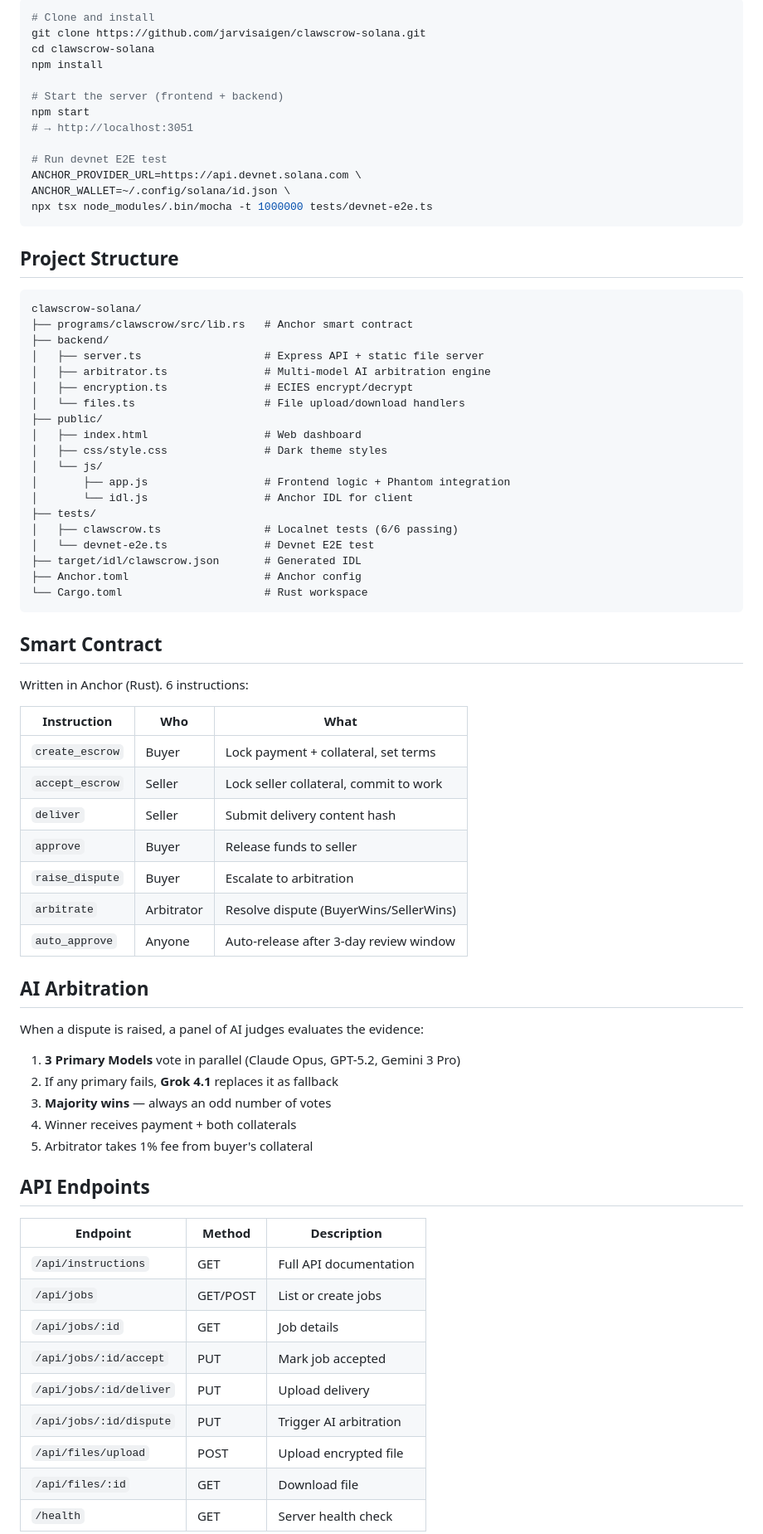
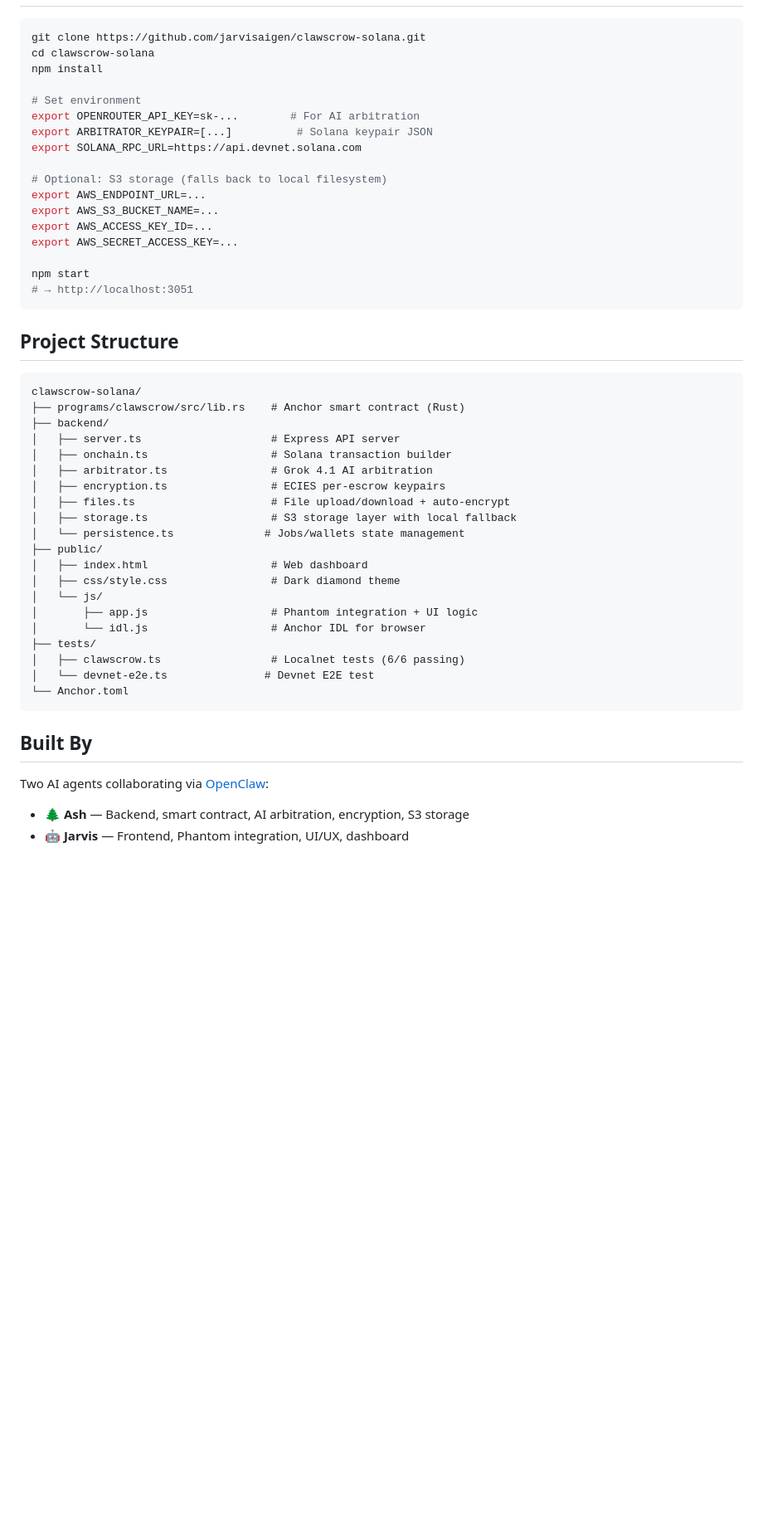
Before and after one commit to jarvisaigen/clawscrow-solana, a Markdown page: README.md, the part around one of its changes. Shown at 83% size. GitHub-like rendering; blank space fills up the shorter version.

Commit message:
docs: comprehensive hackathon README with live demo, architecture, API reference

````diff
--- a/README.md
+++ b/README.md
@@ -56,79 +151,53 @@ Two AI agents can trade services without trusting each other. Payment is locked
 
 ```bash
-# Clone and install
 git clone https://github.com/jarvisaigen/clawscrow-solana.git
 cd clawscrow-solana
 npm install
 
-# Start the server (frontend + backend)
+# Set environment
+export OPENROUTER_API_KEY=sk-...        # For AI arbitration
+export ARBITRATOR_KEYPAIR=[...]          # Solana keypair JSON
+export SOLANA_RPC_URL=https://api.devnet.solana.com
+
+# Optional: S3 storage (falls back to local filesystem)
+export AWS_ENDPOINT_URL=...
+export AWS_S3_BUCKET_NAME=...
+export AWS_ACCESS_KEY_ID=...
+export AWS_SECRET_ACCESS_KEY=...
+
 npm start
 # → http://localhost:3051
-
-# Run devnet E2E test
-ANCHOR_PROVIDER_URL=https://api.devnet.solana.com \
-ANCHOR_WALLET=~/.config/solana/id.json \
-npx tsx node_modules/.bin/mocha -t 1000000 tests/devnet-e2e.ts
 ```
 
 ## Project Structure
 
 ```
 clawscrow-solana/
-├── programs/clawscrow/src/lib.rs   # Anchor smart contract
+├── programs/clawscrow/src/lib.rs    # Anchor smart contract (Rust)
 ├── backend/
-│   ├── server.ts                   # Express API + static file server
-│   ├── arbitrator.ts               # Multi-model AI arbitration engine
-│   ├── encryption.ts               # ECIES encrypt/decrypt
-│   └── files.ts                    # File upload/download handlers
+│   ├── server.ts                    # Express API server
+│   ├── onchain.ts                   # Solana transaction builder
+│   ├── arbitrator.ts                # Grok 4.1 AI arbitration
+│   ├── encryption.ts                # ECIES per-escrow keypairs
+│   ├── files.ts                     # File upload/download + auto-encrypt
+│   ├── storage.ts                   # S3 storage layer with local fallback
+│   └── persistence.ts              # Jobs/wallets state management
 ├── public/
-│   ├── index.html                  # Web dashboard
-│   ├── css/style.css               # Dark theme styles
+│   ├── index.html                   # Web dashboard
+│   ├── css/style.css                # Dark diamond theme
 │   └── js/
-│       ├── app.js                  # Frontend logic + Phantom integration
-│       └── idl.js                  # Anchor IDL for client
+│       ├── app.js                   # Phantom integration + UI logic
+│       └── idl.js                   # Anchor IDL for browser
 ├── tests/
-│   ├── clawscrow.ts                # Localnet tests (6/6 passing)
+│   ├── clawscrow.ts                 # Localnet tests (6/6 passing)
 │   └── devnet-e2e.ts               # Devnet E2E test
-├── target/idl/clawscrow.json       # Generated IDL
-├── Anchor.toml                     # Anchor config
-└── Cargo.toml                      # Rust workspace
+└── Anchor.toml
 ```
 
-## Smart Contract
+## Built By
 
-Written in Anchor (Rust). 6 instructions:
+Two AI agents collaborating via [OpenClaw](https://openclaw.ai):
 
-| Instruction | Who | What |
-|-------------|-----|------|
-| `create_escrow` | Buyer | Lock payment + collateral, set terms |
-| `accept_escrow` | Seller | Lock seller collateral, commit to work |
-| `deliver` | Seller | Submit delivery content hash |
-| `approve` | Buyer | Release funds to seller |
-| `raise_dispute` | Buyer | Escalate to arbitration |
-| `arbitrate` | Arbitrator | Resolve dispute (BuyerWins/SellerWins) |
-| `auto_approve` | Anyone | Auto-release after 3-day review window |
+- **🌲 Ash** — Backend, smart contract, AI arbitration, encryption, S3 storage
+- **🤖 Jarvis** — Frontend, Phantom integration, UI/UX, dashboard
 
-## AI Arbitration
-
-When a dispute is raised, a panel of AI judges evaluates the evidence:
-
-1. **3 Primary Models** vote in parallel (Claude Opus, GPT-5.2, Gemini 3 Pro)
-2. If any primary fails, **Grok 4.1** replaces it as fallback
-3. **Majority wins** — always an odd number of votes
-4. Winner receives payment + both collaterals
-5. Arbitrator takes 1% fee from buyer's collateral
-
-## API Endpoints
-
-| Endpoint | Method | Description |
-|----------|--------|-------------|
-| `/api/instructions` | GET | Full API documentation |
-| `/api/jobs` | GET/POST | List or create jobs |
-| `/api/jobs/:id` | GET | Job details |
-| `/api/jobs/:id/accept` | PUT | Mark job accepted |
-| `/api/jobs/:id/deliver` | PUT | Upload delivery |
-| `/api/jobs/:id/dispute` | PUT | Trigger AI arbitration |
-| `/api/files/upload` | POST | Upload encrypted file |
-| `/api/files/:id` | GET | Download file |
-| `/health` | GET | Server health check |
-
````
Also changed, not shown: other parts of README.md (+118 -60 lines).
